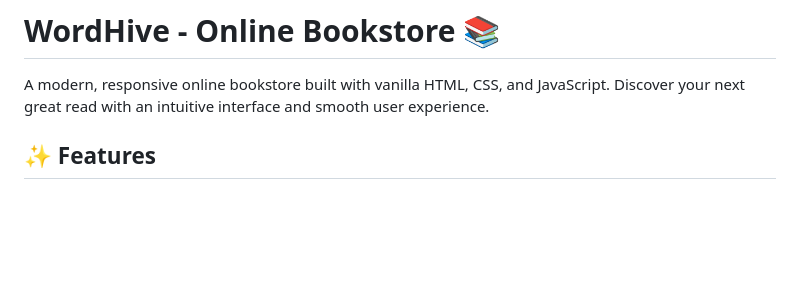
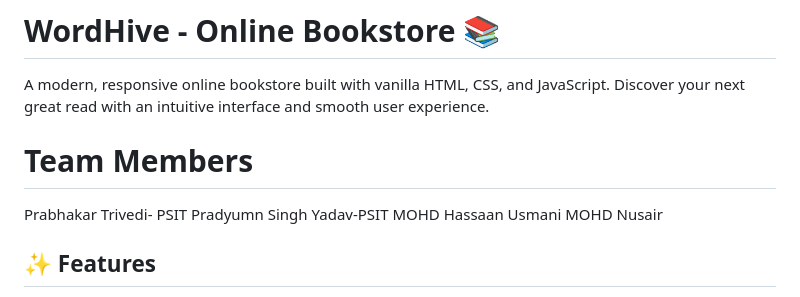
Before and after one commit to Prabhakar-Trivedi-33/Wordhive, a Markdown page: readme.md, the part around the change. Rendered like a GitHub page; blank space fills up the shorter version.

```diff
--- a/readme.md
+++ b/readme.md
@@ -1,6 +1,12 @@
 # WordHive - Online Bookstore 📚
 
 A modern, responsive online bookstore built with vanilla HTML, CSS, and JavaScript. Discover your next great read with an intuitive interface and smooth user experience.
+
+# Team Members
+Prabhakar Trivedi- PSIT
+Pradyumn Singh Yadav-PSIT
+MOHD Hassaan Usmani
+MOHD Nusair
 
 ## ✨ Features
 
```
